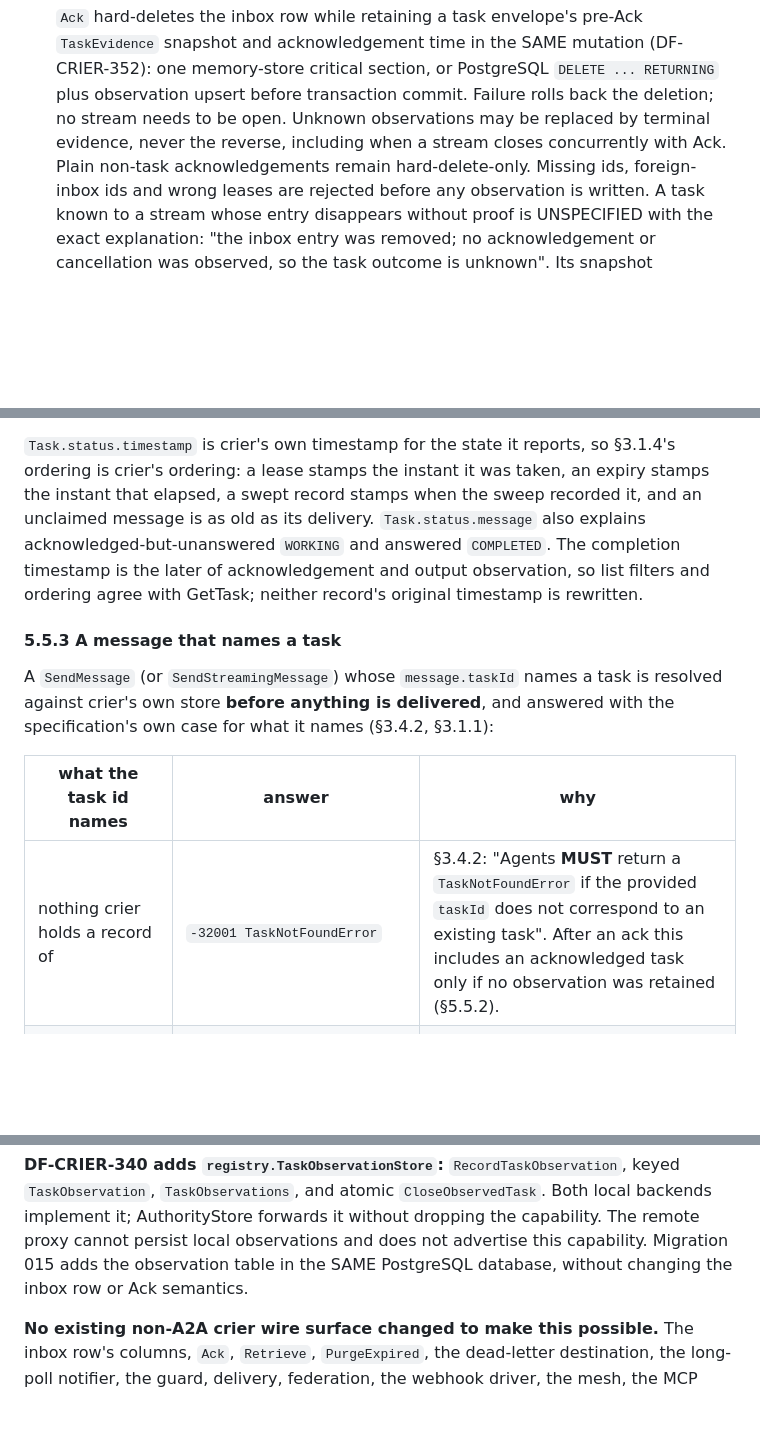
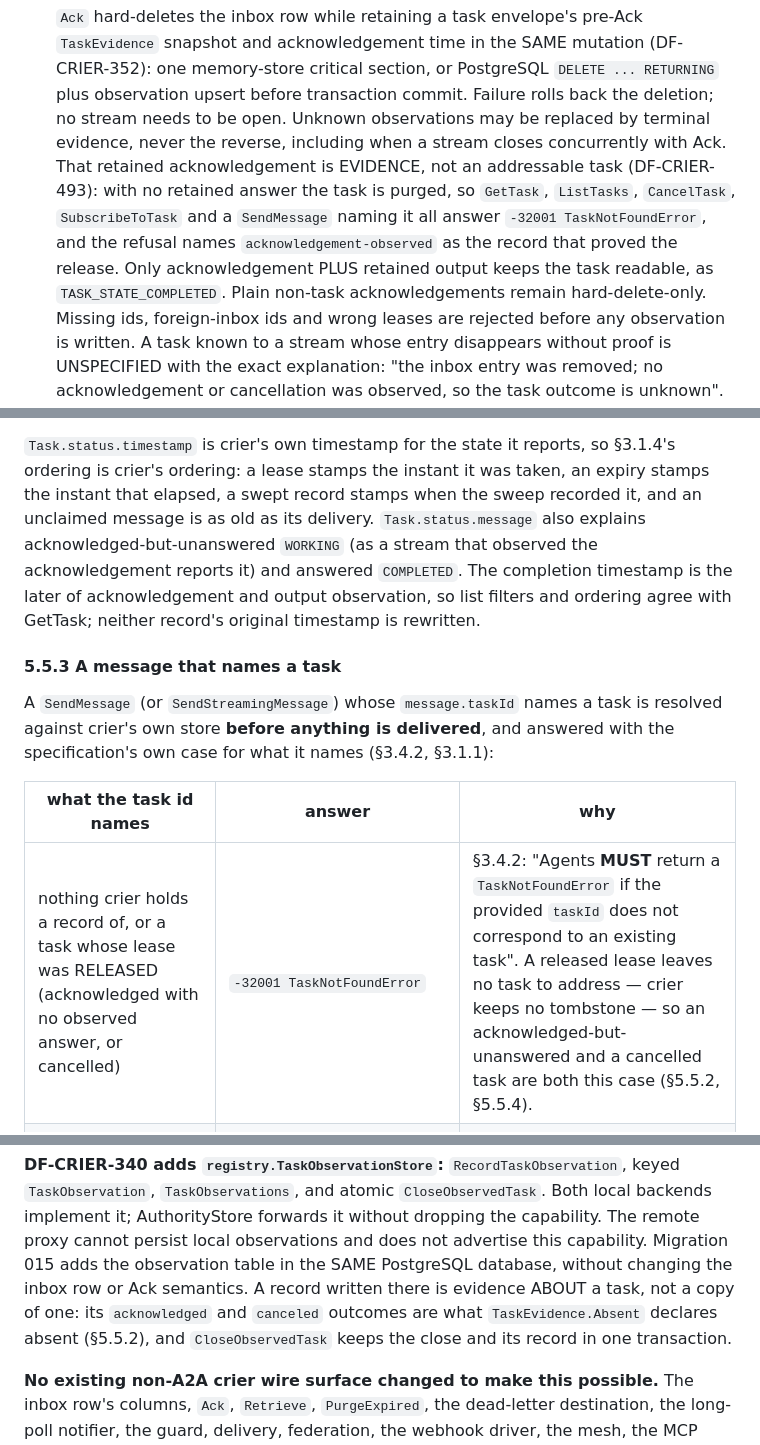
Before and after one commit to crier-dev/crier, a Markdown page: specs/A2A-OPTION.md, 3 parts joined by grey strips. Rendered like a GitHub page; blank space fills up the shorter version.

```diff
--- a/specs/A2A-OPTION.md
+++ b/specs/A2A-OPTION.md
@@ -671,6 +685,11 @@ Four properties of that table are decisions, and each is stated so a client neve
    or PostgreSQL `DELETE ... RETURNING` plus observation upsert before transaction commit. Failure
    rolls back the deletion; no stream needs to be open. Unknown observations may be replaced by
    terminal evidence, never the reverse, including when a stream closes concurrently with Ack.
+   That retained acknowledgement is EVIDENCE, not an addressable task (DF-CRIER-493): with no
+   retained answer the task is purged, so `GetTask`, `ListTasks`, `CancelTask`, `SubscribeToTask`
+   and a `SendMessage` naming it all answer `-32001 TaskNotFoundError`, and the refusal names
+   `acknowledgement-observed` as the record that proved the release. Only acknowledgement PLUS
+   retained output keeps the task readable, as `TASK_STATE_COMPLETED`.
    Plain non-task acknowledgements remain hard-delete-only. Missing ids, foreign-inbox ids and
    wrong leases are rejected before any observation is written. A task known to a stream whose
    entry disappears without proof is UNSPECIFIED with the exact explanation:
@@ -693,7 +712,8 @@ Four properties of that table are decisions, and each is stated so a client neve
 `Task.status.timestamp` is crier's own timestamp for the state it reports, so §3.1.4's ordering is
 crier's ordering: a lease stamps the instant it was taken, an expiry stamps the instant that elapsed,
 a swept record stamps when the sweep recorded it, and an unclaimed message is as old as its delivery.
-`Task.status.message` also explains acknowledged-but-unanswered `WORKING` and answered `COMPLETED`.
+`Task.status.message` also explains acknowledged-but-unanswered `WORKING` (as a stream that observed
+the acknowledgement reports it) and answered `COMPLETED`.
 The completion timestamp is the later of acknowledgement and output observation, so list filters and
 ordering agree with GetTask; neither record's original timestamp is rewritten.
 
@@ -705,7 +725,7 @@ what it names (§3.4.2, §3.1.1):
 
 | what the task id names | answer | why |
 |---|---|---|
-| nothing crier holds a record of | `-32001 TaskNotFoundError` | §3.4.2: "Agents **MUST** return a `TaskNotFoundError` if the provided `taskId` does not correspond to an existing task". After an ack this includes an acknowledged task only if no observation was retained (§5.5.2). |
+| nothing crier holds a record of, or a task whose lease was RELEASED (acknowledged with no observed answer, or cancelled) | `-32001 TaskNotFoundError` | §3.4.2: "Agents **MUST** return a `TaskNotFoundError` if the provided `taskId` does not correspond to an existing task". A released lease leaves no task to address — crier keeps no tombstone — so an acknowledged-but-unanswered and a cancelled task are both this case (§5.5.2, §5.5.4). |
 | a task in a TERMINAL state (`COMPLETED`, `FAILED`, `CANCELED`, `REJECTED`) | `-32004 UnsupportedOperationError`, naming the state | §3.1.1/§3.1.2 make this mandatory: "Messages sent to Tasks that are in a terminal state cannot accept further messages." |
 | an OPEN task (`SUBMITTED`, `WORKING`) | `-32004 UnsupportedOperationError`, with the reason stated | crier cannot represent a continuation: a task IS its inbox entry (one message), and no primitive appends a message to an existing entry. Accepting it would deliver a message that lands as a **separate** task under a separate id — which is not a continuation, and the client would not recognise it. |
 
@@ -774,7 +808,10 @@ This changes no schema, migration, HTTP envelope, or lease/ack removal semantics
 `TaskObservation`, `TaskObservations`, and atomic `CloseObservedTask`. Both local backends implement
 it; AuthorityStore forwards it without dropping the capability. The remote proxy cannot persist
 local observations and does not advertise this capability. Migration 015 adds the observation table
-in the SAME PostgreSQL database, without changing the inbox row or Ack semantics.
+in the SAME PostgreSQL database, without changing the inbox row or Ack semantics. A record written
+there is evidence ABOUT a task, not a copy of one: its `acknowledged` and `canceled` outcomes are what
+`TaskEvidence.Absent` declares absent (§5.5.2), and `CloseObservedTask` keeps the close and its record
+in one transaction.
 
 **No existing non-A2A crier wire surface changed to make this possible.** The inbox row's columns, `Ack`,
 `Retrieve`, `PurgeExpired`, the dead-letter destination, the long-poll notifier, the guard, delivery,
```
Also changed, not shown: other parts of specs/A2A-OPTION.md (+62 -34 lines).
